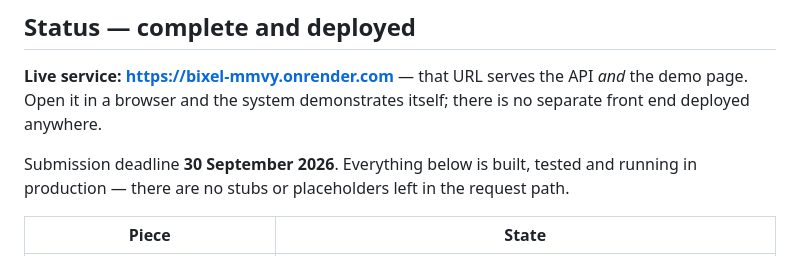
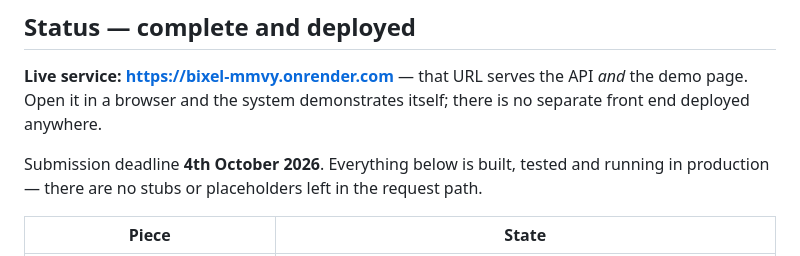
Before and after one commit to hardikahujaa/Bixel, a Markdown page: README.md, the part around the change. GitHub-like rendering.

```diff
--- a/README.md
+++ b/README.md
@@ -13,7 +13,7 @@ Settings deeplink taken from Samsung's provided catalog.
 demo page. Open it in a browser and the system demonstrates itself; there is no separate
 front end deployed anywhere.
 
-Submission deadline **30 September 2026**. Everything below is built, tested and running in
+Submission deadline **4th October 2026**. Everything below is built, tested and running in
 production — there are no stubs or placeholders left in the request path.
 
 | Piece | State |
```
